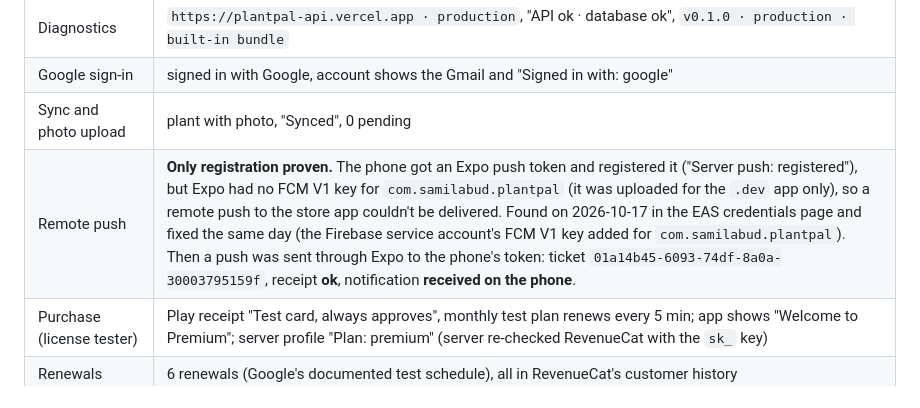
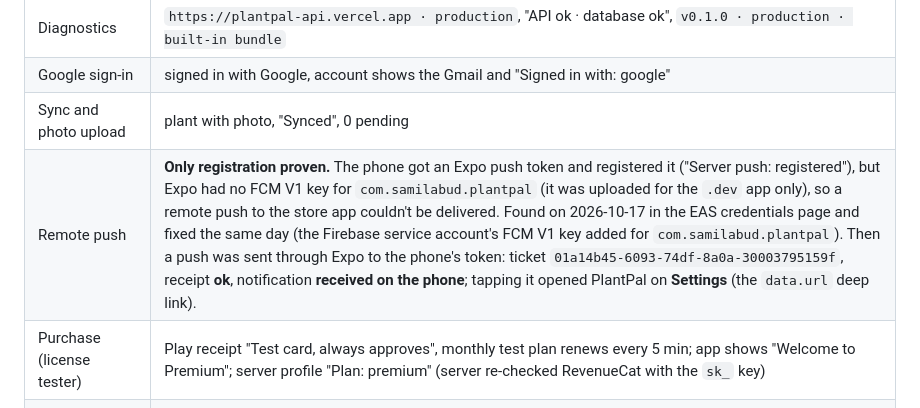
Before and after one commit to samilabud/PlantPal, a Markdown page: docs/evidence/m7-release.md, the part around the change. Drawn GitHub-style.

Commit message:
M7: notification deep link verified on the Play build
Co-Authored-By: Claude Opus 5.5 <noreply@anthropic.com>

```diff
--- a/docs/evidence/m7-release.md
+++ b/docs/evidence/m7-release.md
@@ -60,7 +60,7 @@ Rolled out to the internal testing track and installed from Google Play on the o
 | Diagnostics | `https://plantpal-api.vercel.app · production`, "API ok · database ok", `v0.1.0 · production · built-in bundle` |
 | Google sign-in | signed in with Google, account shows the Gmail and "Signed in with: google" |
 | Sync and photo upload | plant with photo, "Synced", 0 pending |
-| Remote push | **Only registration proven.** The phone got an Expo push token and registered it ("Server push: registered"), but Expo had no FCM V1 key for `com.samilabud.plantpal` (it was uploaded for the `.dev` app only), so a remote push to the store app couldn't be delivered. Found on 2026-10-17 in the EAS credentials page and fixed the same day (the Firebase service account's FCM V1 key added for `com.samilabud.plantpal`). Then a push was sent through Expo to the phone's token: ticket `01a14b45-6093-74df-8a0a-30003795159f`, receipt **ok**, notification **received on the phone**. |
+| Remote push | **Only registration proven.** The phone got an Expo push token and registered it ("Server push: registered"), but Expo had no FCM V1 key for `com.samilabud.plantpal` (it was uploaded for the `.dev` app only), so a remote push to the store app couldn't be delivered. Found on 2026-10-17 in the EAS credentials page and fixed the same day (the Firebase service account's FCM V1 key added for `com.samilabud.plantpal`). Then a push was sent through Expo to the phone's token: ticket `01a14b45-6093-74df-8a0a-30003795159f`, receipt **ok**, notification **received on the phone**; tapping it opened PlantPal on **Settings** (the `data.url` deep link). |
 | Purchase (license tester) | Play receipt "Test card, always approves", monthly test plan renews every 5 min; app shows "Welcome to Premium"; server profile "Plan: premium" (server re-checked RevenueCat with the `sk_` key) |
 | Renewals | 6 renewals (Google's documented test schedule), all in RevenueCat's customer history |
 | Webhook to our server | every event in RevenueCat's webhook log shows **Sent** |
```
